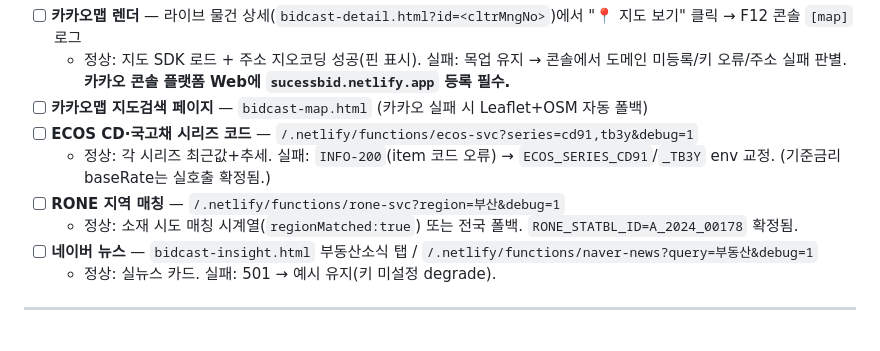
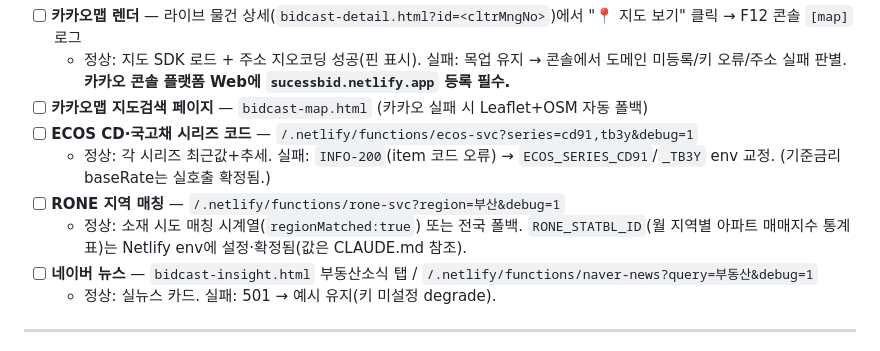
Before and after one commit to joonykim69-cyber/glittering-entremet-8307af, a Markdown page: 001_LIVE_VERIFICATION_CHECKLIST.md, the part around the change. GitHub-like rendering.

Commit message:
배포 실패 확실 수정 — 체크리스트에서 env 값 리터럴 제거
76a5635(OMIT_PATHS 추가)에서도 배포가 계속 실패 → 경로 제외만으론
불충분/미적용 가능성. 시크릿 스캐너가 잡을 유일한 문자열인 RONE 통계표
ID 리터럴(= RONE_STATBL_ID env 값)을 문서에서 아예 제거해 재현 문자열을
없앤다(값은 CLAUDE.md 참조로 대체, 문서 유용성 유지). OMIT_PATHS는
향후 공개 식별자 대비해 그대로 유지(방어 심층).

검증: 문서에서 A_2024 형태·24자+ 토큰 0건 확인. 배포 통과는 재배포로 확인.

Co-Authored-By: Claude Fable 5 <noreply@anthropic.com>
Claude-Session: https://claude.ai/code/session_01GAahPGjQSmL4CDMbLLogGN

```diff
--- a/001_LIVE_VERIFICATION_CHECKLIST.md
+++ b/001_LIVE_VERIFICATION_CHECKLIST.md
@@ -47,7 +47,7 @@
 - [ ] **ECOS CD·국고채 시리즈 코드** — `/.netlify/functions/ecos-svc?series=cd91,tb3y&debug=1`
   - 정상: 각 시리즈 최근값+추세. 실패: `INFO-200`(item 코드 오류) → `ECOS_SERIES_CD91`/`_TB3Y` env 교정. (기준금리 baseRate는 실호출 확정됨.)
 - [ ] **RONE 지역 매칭** — `/.netlify/functions/rone-svc?region=부산&debug=1`
-  - 정상: 소재 시도 매칭 시계열(`regionMatched:true`) 또는 전국 폴백. `RONE_STATBL_ID=A_2024_00178` 확정됨.
+  - 정상: 소재 시도 매칭 시계열(`regionMatched:true`) 또는 전국 폴백. `RONE_STATBL_ID`(월 지역별 아파트 매매지수 통계표)는 Netlify env에 설정·확정됨(값은 CLAUDE.md 참조).
 - [ ] **네이버 뉴스** — `bidcast-insight.html` 부동산소식 탭 / `/.netlify/functions/naver-news?query=부동산&debug=1`
   - 정상: 실뉴스 카드. 실패: 501 → 예시 유지(키 미설정 degrade).
 
```
